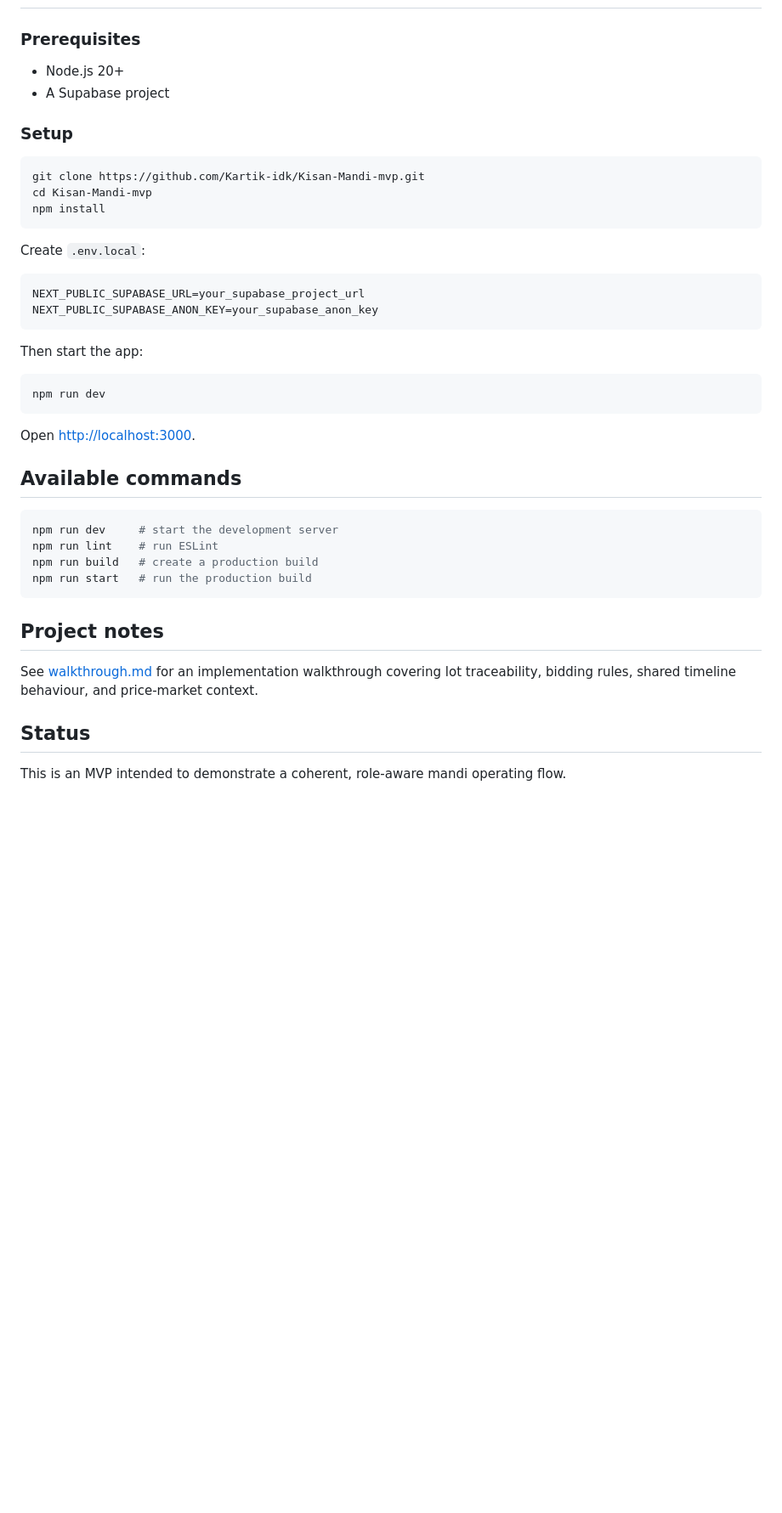
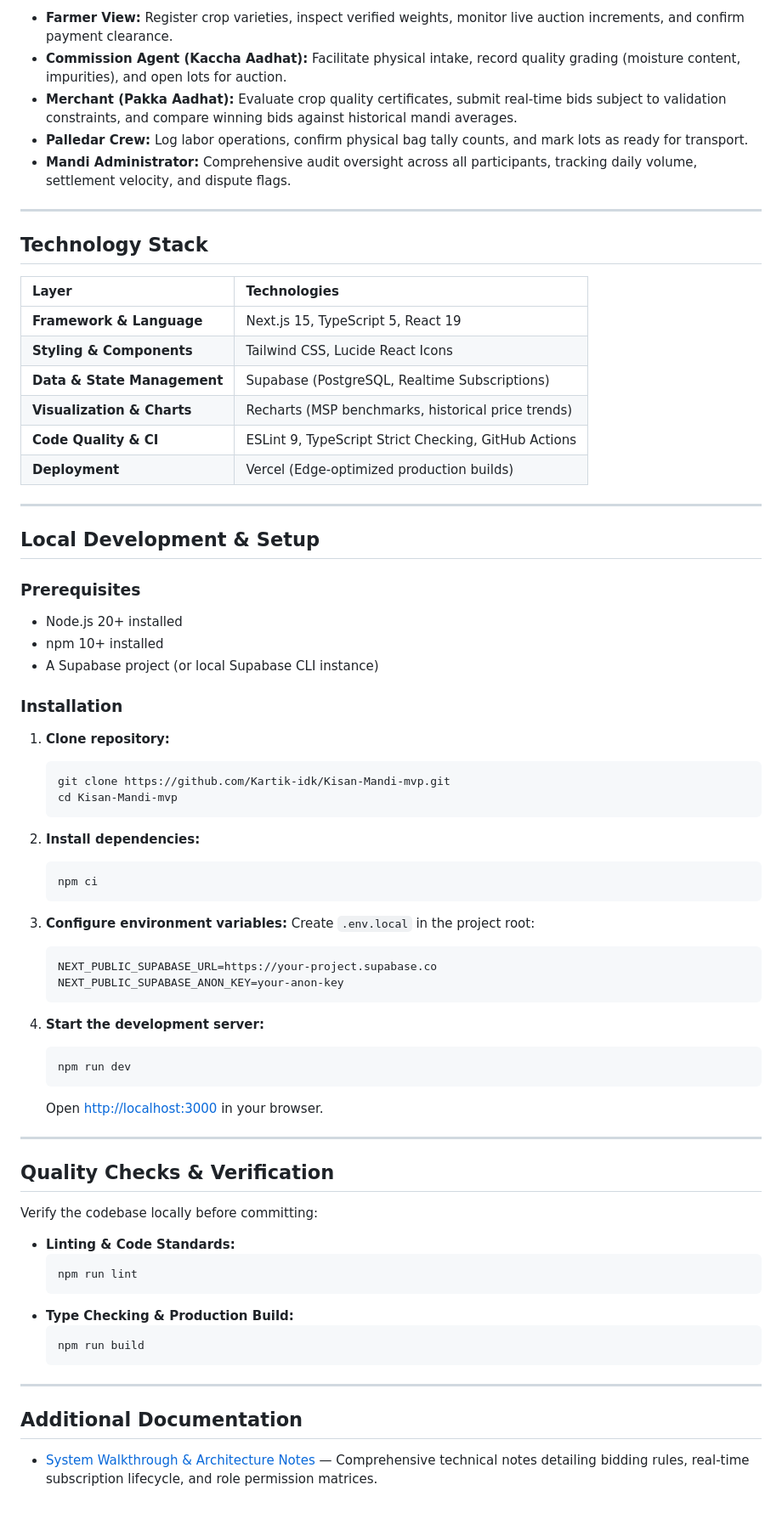
Before and after one commit to Kartik-idk/Kisan-Mandi-mvp, a Markdown page: README.md, the part around one of its changes. Shown at 85% size. GitHub-like rendering; blank space fills up the shorter version.

````diff
--- a/README.md
+++ b/README.md
@@ -28,45 +62,75 @@ Kisan Mandi MVP models the day-to-day coordination of a wholesale agricultural m
+- **Farmer View:** Register crop varieties, inspect verified weights, monitor live auction increments, and confirm payment clearance.
+- **Commission Agent (Kaccha Aadhat):** Facilitate physical intake, record quality grading (moisture content, impurities), and open lots for auction.
+- **Merchant (Pakka Aadhat):** Evaluate crop quality certificates, submit real-time bids subject to validation constraints, and compare winning bids against historical mandi averages.
+- **Palledar Crew:** Log labor operations, confirm physical bag tally counts, and mark lots as ready for transport.
+- **Mandi Administrator:** Comprehensive audit oversight across all participants, tracking daily volume, settlement velocity, and dispute flags.
+
+---
+
+## Technology Stack
+
+| Layer | Technologies |
+| :--- | :--- |
+| **Framework & Language** | Next.js 15, TypeScript 5, React 19 |
+| **Styling & Components** | Tailwind CSS, Lucide React Icons |
+| **Data & State Management** | Supabase (PostgreSQL, Realtime Subscriptions) |
+| **Visualization & Charts** | Recharts (MSP benchmarks, historical price trends) |
+| **Code Quality & CI** | ESLint 9, TypeScript Strict Checking, GitHub Actions |
+| **Deployment** | Vercel (Edge-optimized production builds) |
+
+---
+
+## Local Development & Setup
 
 ### Prerequisites
 
-- Node.js 20+
-- A Supabase project
+- Node.js 20+ installed
+- npm 10+ installed
+- A Supabase project (or local Supabase CLI instance)
 
-### Setup
+### Installation
 
-```bash
-git clone https://github.com/Kartik-idk/Kisan-Mandi-mvp.git
-cd Kisan-Mandi-mvp
-npm install
-```
+1. **Clone repository:**
+   ```bash
+   git clone https://github.com/Kartik-idk/Kisan-Mandi-mvp.git
+   cd Kisan-Mandi-mvp
+   ```
 
-Create `.env.local`:
+2. **Install dependencies:**
+   ```bash
+   npm ci
+   ```
 
-```env
-NEXT_PUBLIC_SUPABASE_URL=your_supabase_project_url
-NEXT_PUBLIC_SUPABASE_ANON_KEY=your_supabase_anon_key
-```
+3. **Configure environment variables:**
+   Create `.env.local` in the project root:
+   ```env
+   NEXT_PUBLIC_SUPABASE_URL=https://your-project.supabase.co
+   NEXT_PUBLIC_SUPABASE_ANON_KEY=your-anon-key
+   ```
 
-Then start the app:
+4. **Start the development server:**
+   ```bash
+   npm run dev
+   ```
+   Open [http://localhost:3000](http://localhost:3000) in your browser.
 
-```bash
-npm run dev
-```
+---
 
-Open [http://localhost:3000](http://localhost:3000).
+## Quality Checks & Verification
 
-## Available commands
+Verify the codebase locally before committing:
 
-```bash
-npm run dev     # start the development server
-npm run lint    # run ESLint
-npm run build   # create a production build
-npm run start   # run the production build
-```
+- **Linting & Code Standards:**
+  ```bash
+  npm run lint
+  ```
+- **Type Checking & Production Build:**
+  ```bash
+  npm run build
+  ```
 
-## Project notes
+---
 
-See [walkthrough.md](walkthrough.md) for an implementation walkthrough covering lot traceability, bidding rules, shared timeline behaviour, and price-market context.
+## Additional Documentation
 
-## Status
-
-This is an MVP intended to demonstrate a coherent, role-aware mandi operating flow.
+- [System Walkthrough & Architecture Notes](walkthrough.md) — Comprehensive technical notes detailing bidding rules, real-time subscription lifecycle, and role permission matrices.
````
Also changed, not shown: other parts of README.md (+52 -18 lines), docs/images/mandi_landing_preview.png (added), docs/images/mandi_manager_preview.png (added).
